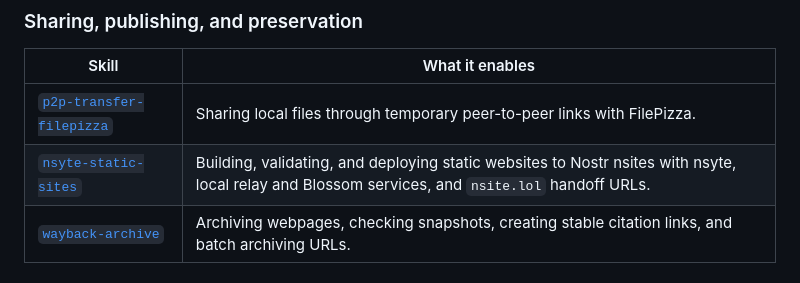
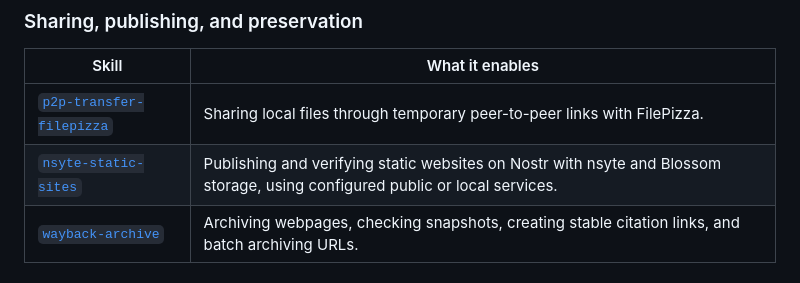
Before and after one commit to brenorb/freedom-skills, a Markdown page: README.md, the part around the change. GitHub-like rendering.

Commit message:
fix: clarify nsyte deployment and verification workflow

```diff
--- a/README.md
+++ b/README.md
@@ -55,7 +55,7 @@ Freedom Skills follows the open [Agent Skills standard](https://agentskills.io).
 | Skill | What it enables |
 |---|---|
 | [`p2p-transfer-filepizza`](skills/p2p-transfer-filepizza/) | Sharing local files through temporary peer-to-peer links with FilePizza. |
-| [`nsyte-static-sites`](skills/nsyte-static-sites/) | Building, validating, and deploying static websites to Nostr nsites with nsyte, local relay and Blossom services, and `nsite.lol` handoff URLs. |
+| [`nsyte-static-sites`](skills/nsyte-static-sites/) | Publishing and verifying static websites on Nostr with nsyte and Blossom storage, using configured public or local services. |
 | [`wayback-archive`](skills/wayback-archive/) | Archiving webpages, checking snapshots, creating stable citation links, and batch archiving URLs. |
 
 ### Research and media
```
Also changed, not shown: skills/nsyte-static-sites/SKILL.md (+41 -52 lines), 1 other file.
